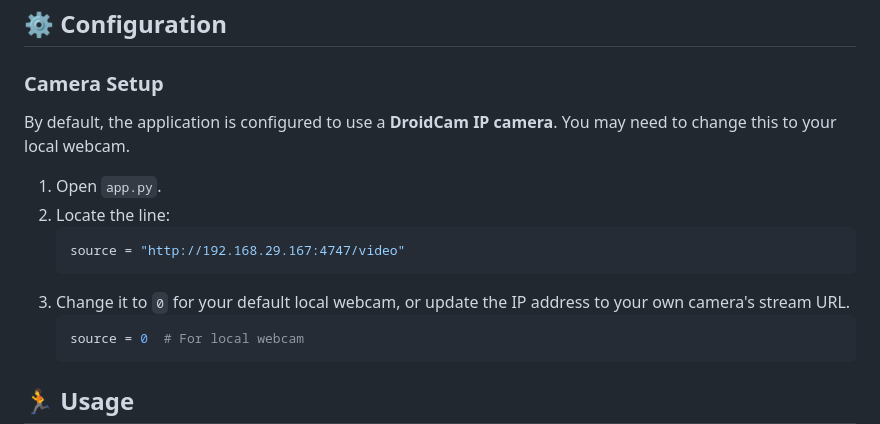
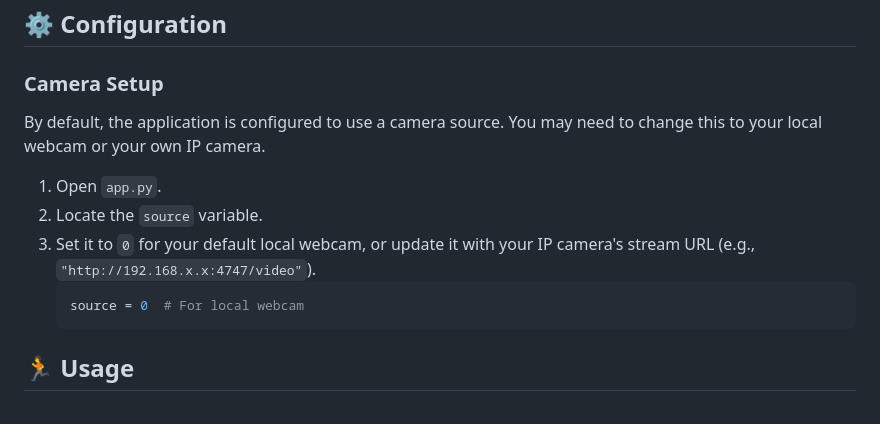
Before and after one commit to SoyalIslam/Attendence_system_with-_face_recogination, a Markdown page: README.md, the part around the change. GitHub-like rendering.

````diff
--- a/README.md
+++ b/README.md
@@ -51,14 +51,11 @@ pip install -r requirements.txt
 ## ⚙️ Configuration
 
 ### Camera Setup
-By default, the application is configured to use a **DroidCam IP camera**. You may need to change this to your local webcam.
+By default, the application is configured to use a camera source. You may need to change this to your local webcam or your own IP camera.
 
 1. Open `app.py`.
-2. Locate the line:
-   ```python
-   source = "http://192.168.29.167:4747/video"
-   ```
-3. Change it to `0` for your default local webcam, or update the IP address to your own camera's stream URL.
+2. Locate the `source` variable.
+3. Set it to `0` for your default local webcam, or update it with your IP camera's stream URL (e.g., `"http://192.168.x.x:4747/video"`).
    ```python
    source = 0  # For local webcam
    ```
````
